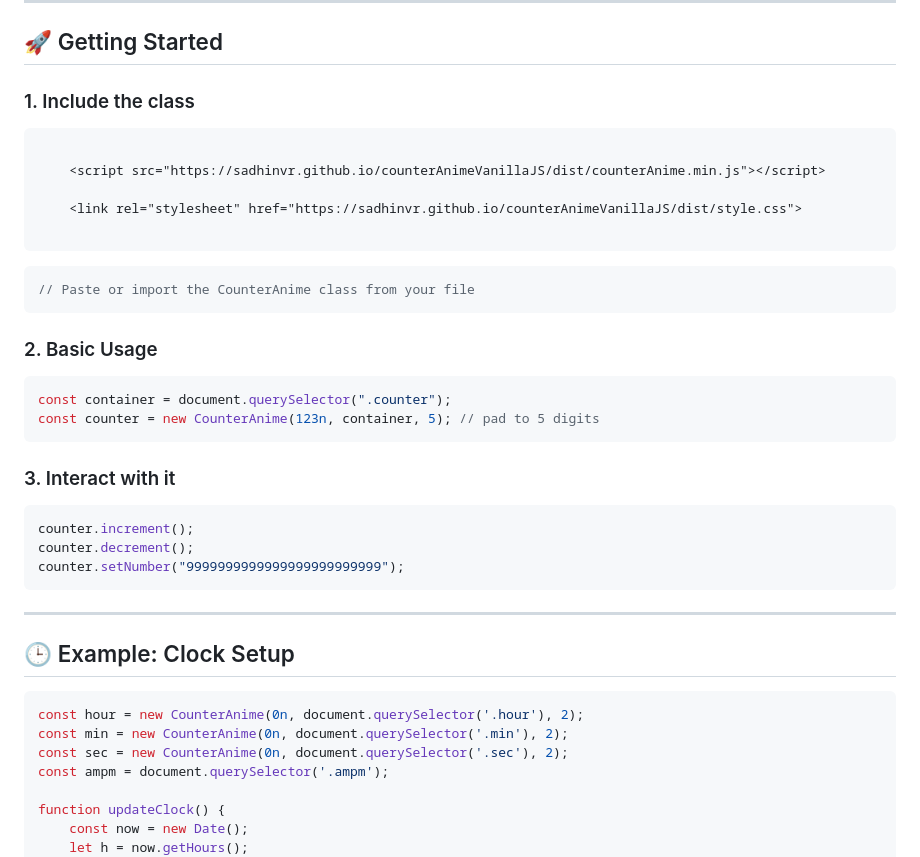
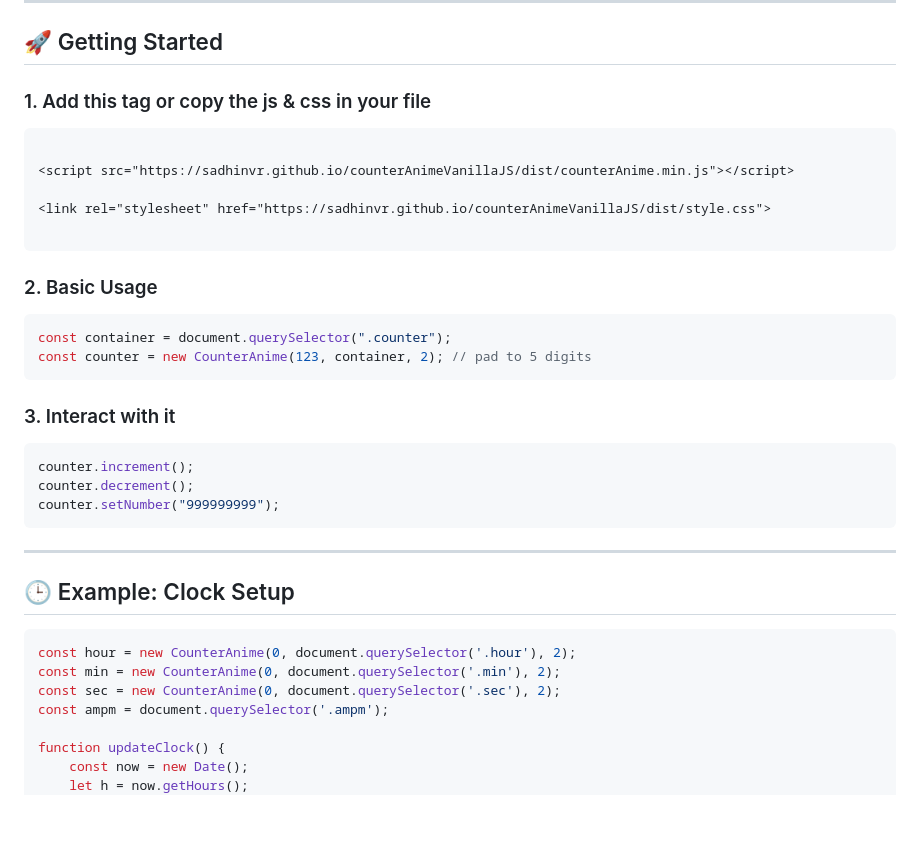
Before and after one commit to sadhinvr/counterAnimeVanillaJS, a Markdown page: Readme.md, the part around the change. Rendered like a GitHub page; blank space fills up the shorter version.

````diff
--- a/Readme.md
+++ b/Readme.md
@@ -21,24 +21,22 @@ A lightweight, reusable animated number component built with **vanilla JavaScrip
 
 ## 🚀 Getting Started
 
-### 1. Include the class
+
+### 1. Add this tag or copy the js & css in your file
+
 ```html
 
-    <script src="https://sadhinvr.github.io/counterAnimeVanillaJS/dist/counterAnime.min.js"></script>
+<script src="https://sadhinvr.github.io/counterAnimeVanillaJS/dist/counterAnime.min.js"></script>
 
-    <link rel="stylesheet" href="https://sadhinvr.github.io/counterAnimeVanillaJS/dist/style.css">
+<link rel="stylesheet" href="https://sadhinvr.github.io/counterAnimeVanillaJS/dist/style.css">
 
-```
-
-```js
-// Paste or import the CounterAnime class from your file
 ```
 
 ### 2. Basic Usage
 
 ```js
 const container = document.querySelector(".counter");
-const counter = new CounterAnime(123n, container, 5); // pad to 5 digits
+const counter = new CounterAnime(123, container, 2); // pad to 5 digits
 ```
 
 ### 3. Interact with it
@@ -46,7 +44,7 @@ const counter = new CounterAnime(123n, container, 5); // pad to 5 digits
 ```js
 counter.increment();
 counter.decrement();
-counter.setNumber("9999999999999999999999999");
+counter.setNumber("999999999");
 ```
 
 ---
@@ -54,9 +52,9 @@ counter.setNumber("9999999999999999999999999");
 ## 🕒 Example: Clock Setup
 
 ```js
-const hour = new CounterAnime(0n, document.querySelector('.hour'), 2);
-const min = new CounterAnime(0n, document.querySelector('.min'), 2);
-const sec = new CounterAnime(0n, document.querySelector('.sec'), 2);
+const hour = new CounterAnime(0, document.querySelector('.hour'), 2);
+const min = new CounterAnime(0, document.querySelector('.min'), 2);
+const sec = new CounterAnime(0, document.querySelector('.sec'), 2);
 const ampm = document.querySelector('.ampm');
 
 function updateClock() {
````
